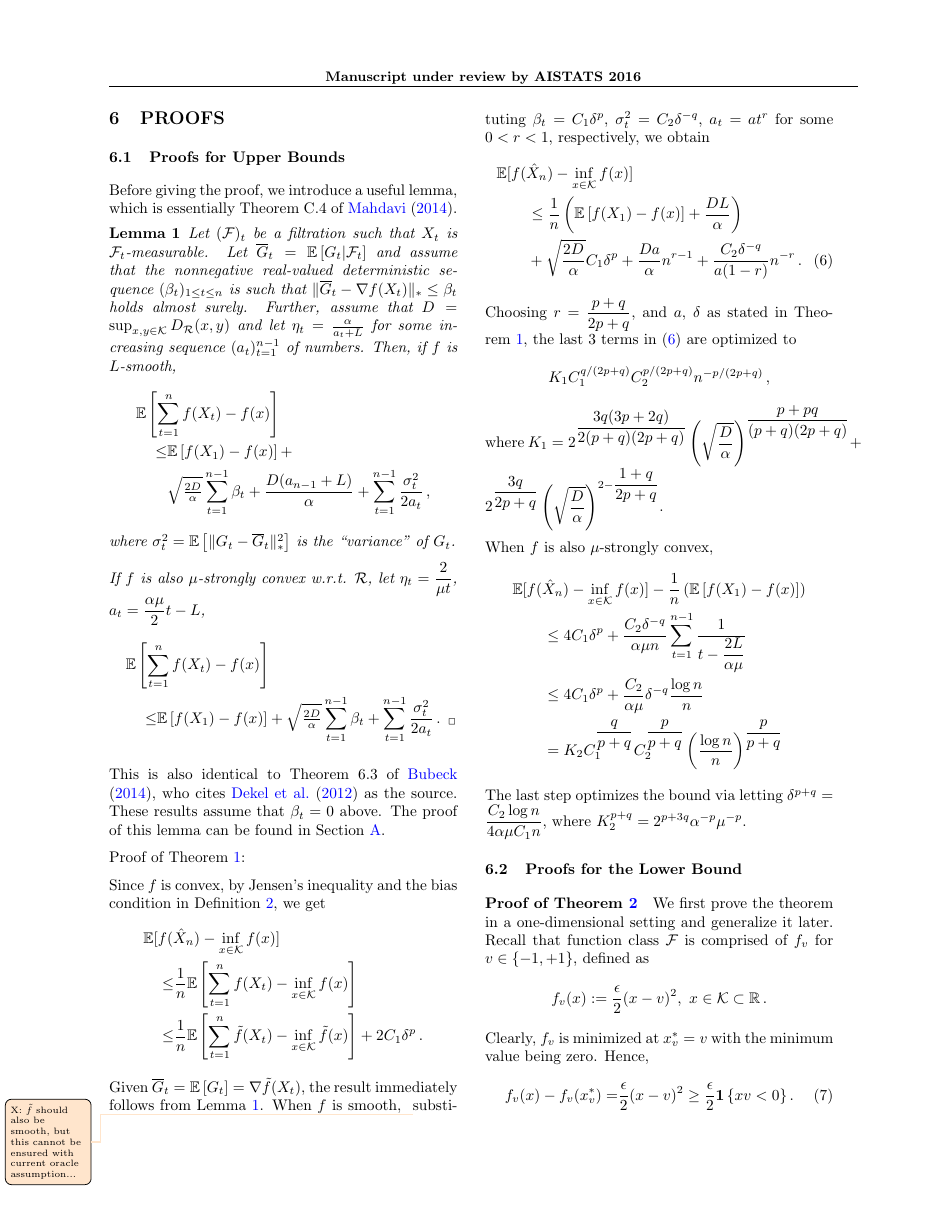
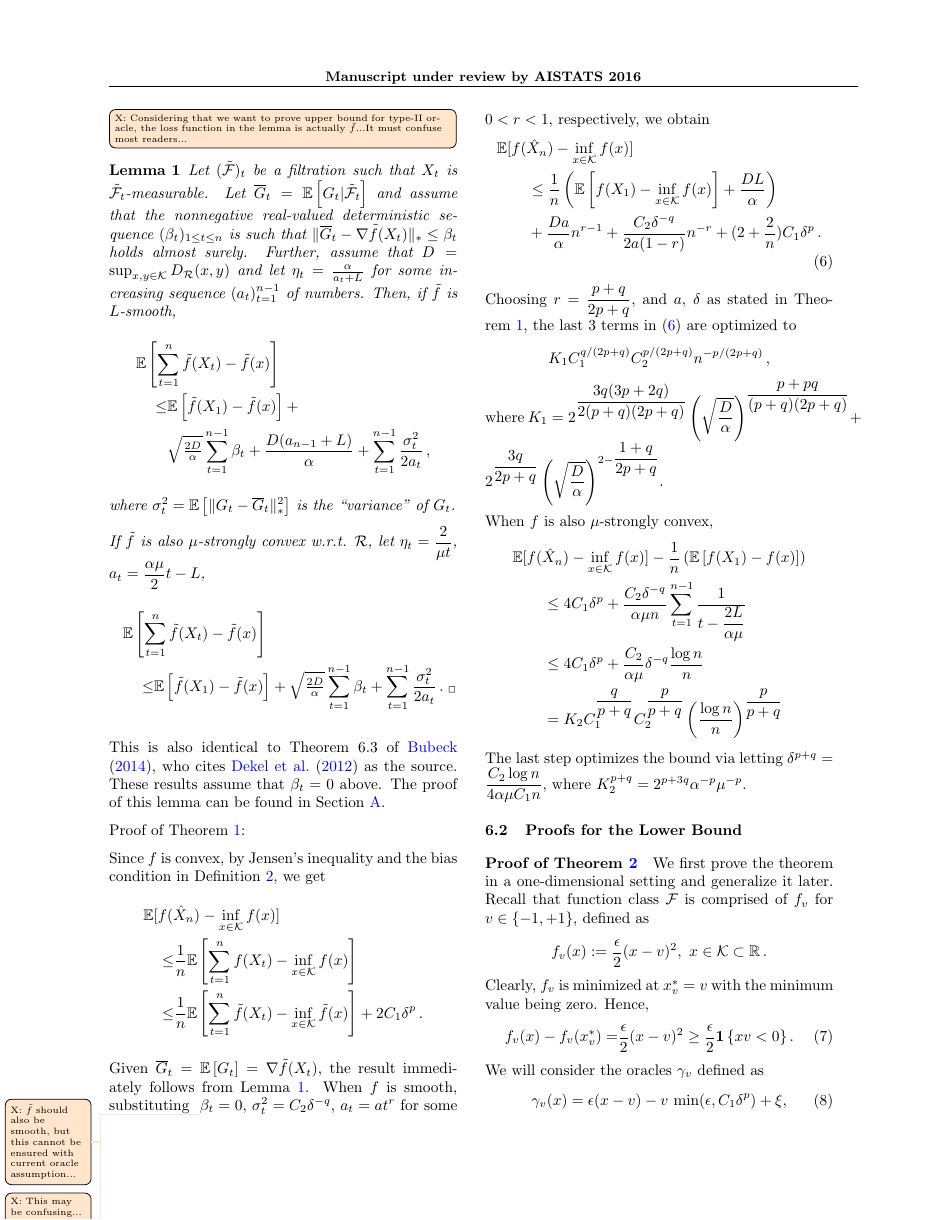
Before and after one commit to Szepi/OptWithGradOracle, a LaTeX paper (bgo.tex, which reads ub_proof.tex): page 7 of 20. Compiled offline with pdfLaTeX.

Commit message:
resolve conflict

```diff
--- a/ub_proof.tex
+++ b/ub_proof.tex
@@ -4,27 +4,28 @@
 \label{sec:ub-proof}
 
 Before giving the proof, we introduce a useful lemma, which is essentially Theorem~C.4 of \cite{MahdaviPhd:2014}.
+\todox[inline]{Considering that we want to prove upper bound for type-II oracle, the loss function in the lemma is actually $\tilde{f}$...It must confuse most readers...}
 \begin{lemma}
 \label{lem:ub}
-Let $({\cF})_{t}$ be a filtration such that $X_t$ is ${\cF}_t$-measurable.
-Let $\overline G_t = \EE{G_t|{\cF}_t}$
+Let $({\tilde{\cF}})_{t}$ be a filtration such that $X_t$ is ${\tilde{\cF}}_t$-measurable.
+Let $\overline G_t = \EE{G_t|{\tilde{\cF}}_t}$
 and assume that the nonnegative real-valued deterministic sequence $(\beta_t)_{1\le t\le n}$ is such that
-$\norm{\overline G_t - \nabla {f}(X_t)}_* \le \beta_t$ holds almost surely.
+$\norm{\overline G_t - \nabla \tilde{f}(X_t)}_* \le \beta_t$ holds almost surely.
 Further, assume that $D=\sup_{x,y\in \cK} D_{\mathcal{R}}(x,y)$ and let $\eta_t = \frac{\alpha}{a_t+L}$ for some increasing
-sequence $(a_t)_{t=1}^{n-1}$ of numbers. Then, if ${f}$ is $L$-smooth,
+sequence $(a_t)_{t=1}^{n-1}$ of numbers. Then, if $\tilde{f}$ is $L$-smooth,
 \begin{align*}
-\MoveEqLeft \EE{ \sum_{t=1}^n {f}(X_t) - {f}(x) }  \\
-\le& 	 \EE{{f}(X_1)-{f}(x)}+ \\
+\MoveEqLeft \EE{ \sum_{t=1}^n \tilde{f}(X_t) - \tilde{f}(x) }  \\
+\le& 	 \EE{\tilde{f}(X_1)-\tilde{f}(x)}+ \\
  & \sqrt{\tfrac{2D}{\alpha}} \sum_{t=1}^{n-1} \beta_t
  +\frac{D(a_{n-1}+L)}{\alpha} +
 	  \sum_{t=1}^{n-1}\frac{\sigma_t^2}{2a_t}\,,
 \end{align*}
 where $\sigma_t^2 = \EE{ \norm{G_t-\overline G_t}_*^2}$ is the ``variance'' of $G_t$.
 
-If ${f}$ is also $\mu$-strongly convex w.r.t. $\mathcal{R}$, let $\eta_t = \dfrac{2}{\mu t}$, $a_t = \dfrac{\alpha \mu}{2}t-L$,
+If ${\tilde{f}}$ is also $\mu$-strongly convex w.r.t. $\mathcal{R}$, let $\eta_t = \dfrac{2}{\mu t}$, $a_t = \dfrac{\alpha \mu}{2}t-L$,
 \begin{align*}
-\MoveEqLeft \EE{ \sum_{t=1}^n {f}(X_t) - {f}(x) }  \\
-\le& 	 \EE{{f}(X_1)-{f}(x)}+
+\MoveEqLeft \EE{ \sum_{t=1}^n \tilde{f}(X_t) - \tilde{f}(x) }  \\
+\le& 	 \EE{\tilde{f}(X_1)-\tilde{f}(x)}+
  \sqrt{\tfrac{2D}{\alpha}} \sum_{t=1}^{n-1} \beta_t
  +\sum_{t=1}^{n-1}\frac{\sigma_t^2}{2a_t}\,.
 \end{align*}
@@ -48,13 +49,14 @@ the result immediately follows from Lemma \ref{lem:ub}.
 When $f$ is smooth,
 \todox{$\tilde{f}$ should also be smooth, but this cannot be ensured with current oracle assumption...}
 substituting
- $\beta_t = C_1 \delta^p$, $\sigma^2_t = C_2 \delta^{-q}$, $a_t=a t^r$ for some $0<r<1$, respectively, we obtain
+\todox{This may be confusing... since we are using type-II oracle, $\beta_t$ is actually 0.}
+ $\beta_t = 0$, $\sigma^2_t = C_2 \delta^{-q}$, $a_t=a t^r$ for some $0<r<1$, respectively, we obtain
  \begin{align}
  \MoveEqLeft
  \E[f(\hat X_n) - \inf_{x \in \cK} f(x)]  \nonumber\\
-&\le \dfrac{1}{n}\left(\EE{f(X_1)-f(x)}+\dfrac{DL}{\alpha}  \right)\nonumber\\
-& + \sqrt{\frac{2D}{\alpha}} C_1 \delta^p + \frac{D a}{\alpha} n^{r-1} + \frac{C_2 \delta^{-q}}{a(1-r)} n^{-r} \,.
-%&+\dfrac{D}{\alpha}a n^r+\dfrac{C_2 \delta^{-q}}{2a}n^{1-r}+ 4C_1\delta^p \,.
+&\le \dfrac{1}{n}\left(\EE{f(X_1)-\inf_{x \in \cK}f(x)}+\dfrac{DL}{\alpha}  \right)\nonumber\\
+%& + \sqrt{\frac{2D}{\alpha}} C_1 \delta^p + \frac{D a}{\alpha} n^{r-1} + \frac{C_2 \delta^{-q}}{a(1-r)} n^{-r} \,.
+&+\dfrac{Da}{\alpha} n^{r-1}+\dfrac{C_2 \delta^{-q}}{2a(1-r)}n^{-r}+ (2+\dfrac{2}{n})C_1\delta^p \,.
 \label{eq:ubToBeOpt}
  \end{align}
  Choosing $r = \dfrac{p+q}{2p+q}$, and $a$, $\delta$ as stated in \cref{thm:ub}, the last $3$ terms in \eqref{eq:ubToBeOpt} are optimized to
```
Also changed, not shown: results.tex (+0 -6 lines).
